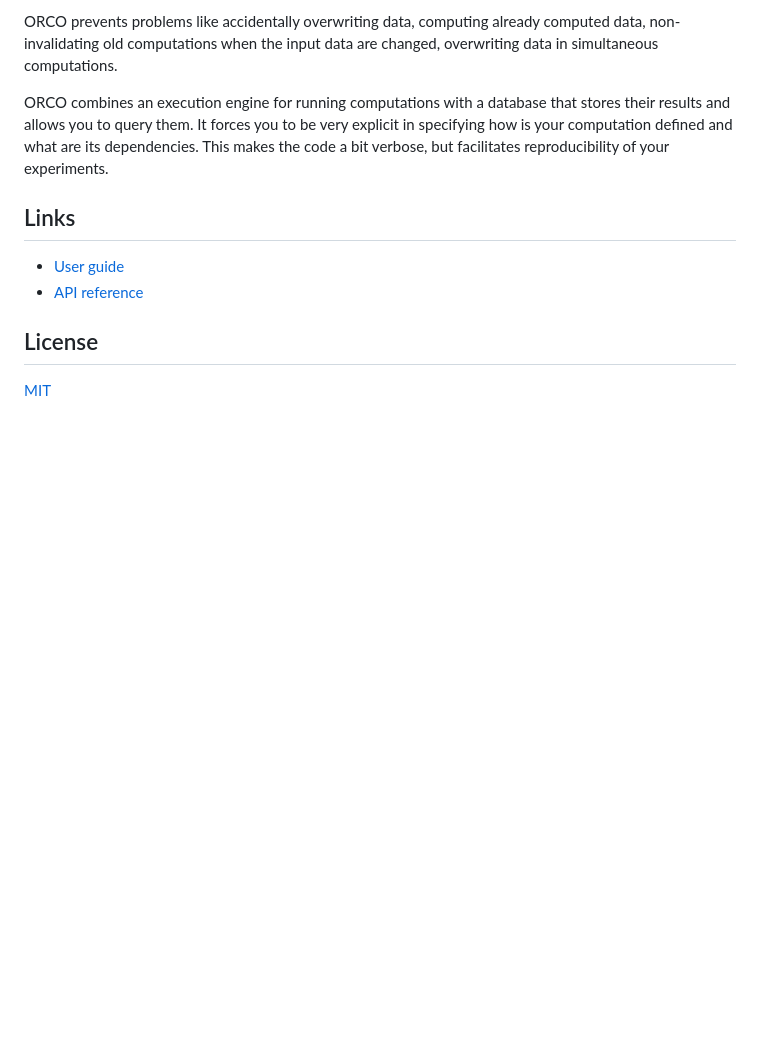
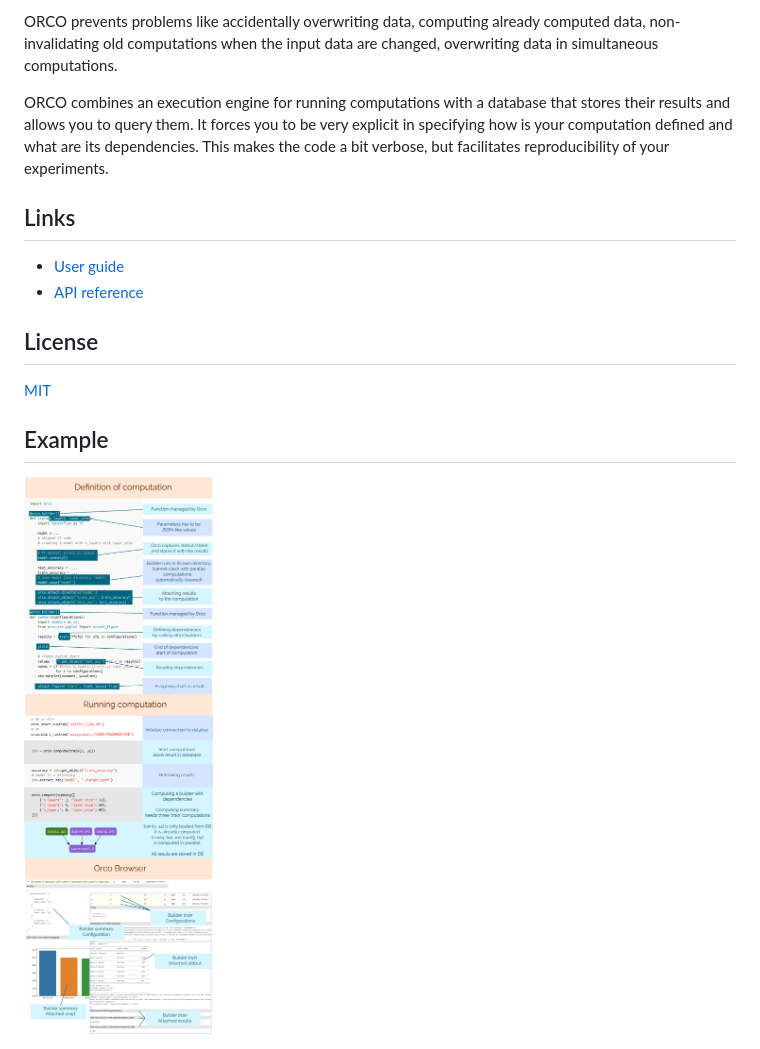
Before and after one commit to spirali/orco, a Markdown page: README.md, the part around the change. Drawn GitHub-style; pictures changed too: docs/imgs/intro.png (added); blank space fills up the shorter version.

```diff
--- a/README.md
+++ b/README.md
@@ -33,3 +33,8 @@ of your experiments.
 ## License
 
 [MIT](LICENSE)
+
+
+## Example
+
+<img src="docs/imgs/intro.png"/>
```
Also changed, not shown: 1 other file.
